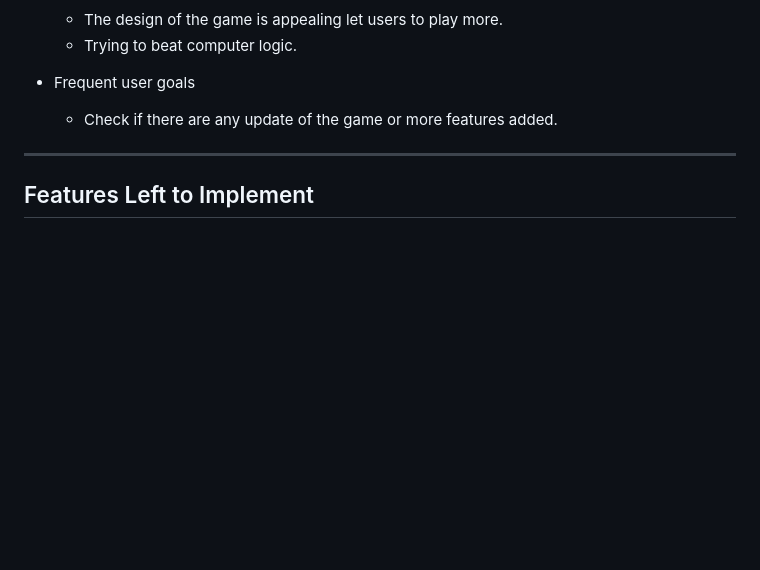
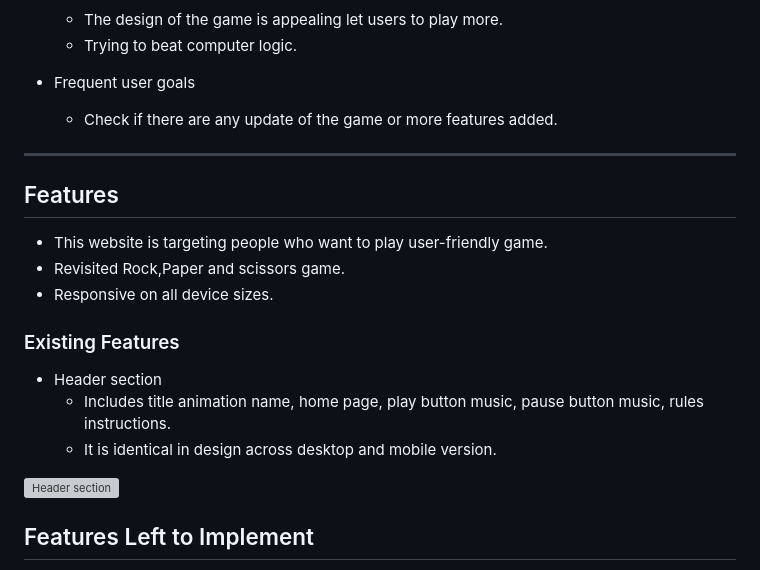
Before and after one commit to t0tacci0/R-P-S-L-S-Game-2P, a Markdown page: README.md, the part around the change. Drawn GitHub-style; blank space fills up the shorter version; grey boxes are pictures that could not be loaded.

Commit message:
readme:Add features section

```diff
--- a/README.md
+++ b/README.md
@@ -68,6 +68,21 @@ There is a header with all main buttons: homepage,music and instructions for pla
   - Check if there are any update of the game or more features added.
 
 ---
+
+## Features
+
+- This website is targeting people who want to play user-friendly game.
+- Revisited Rock,Paper and scissors game.
+- Responsive on all device sizes.
+
+### Existing Features
+
+- Header section
+  - Includes title animation name, home page, play button music, pause button music, rules instructions.
+  - It is identical in design across desktop and mobile version.
+
+![Header section]()
+
 
 ## Features Left to Implement
 
```
